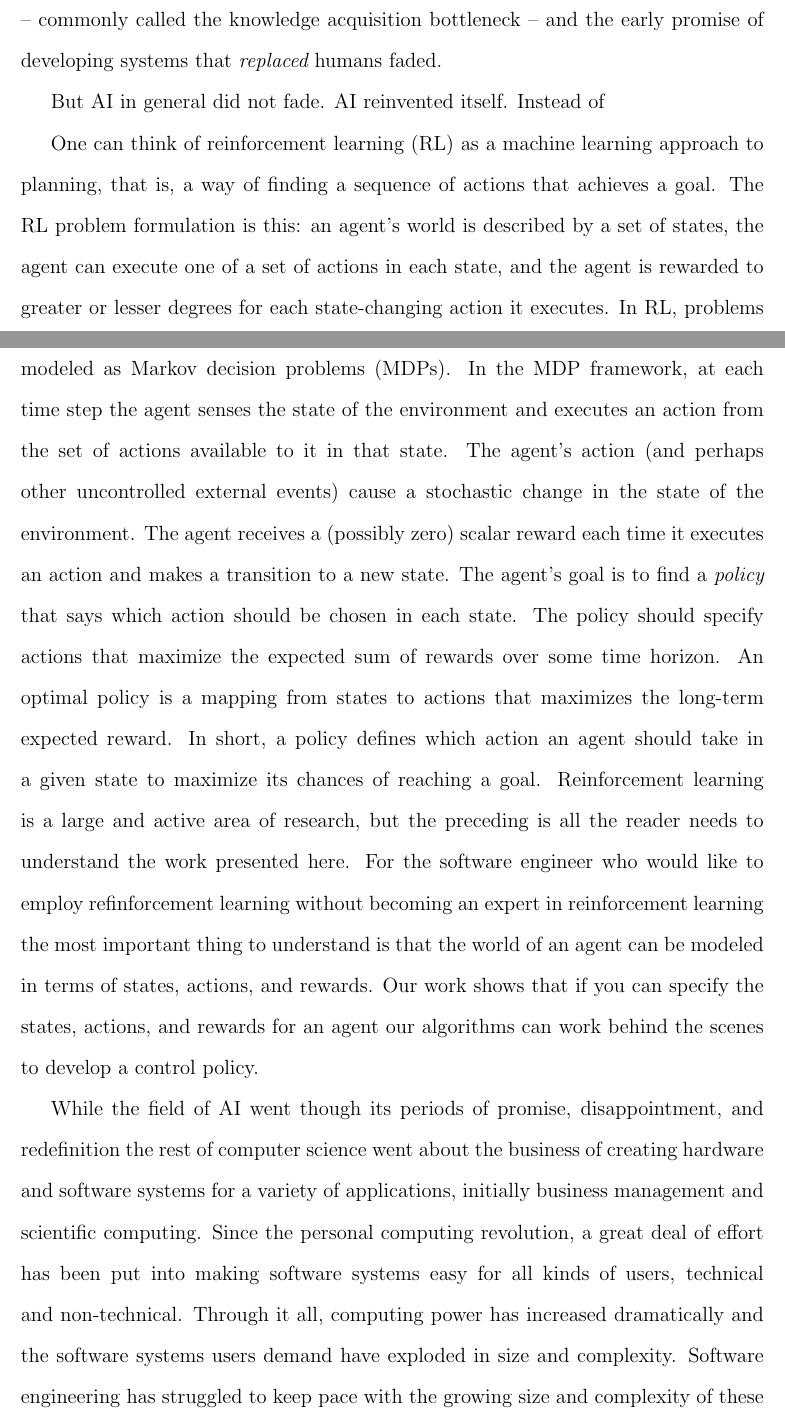
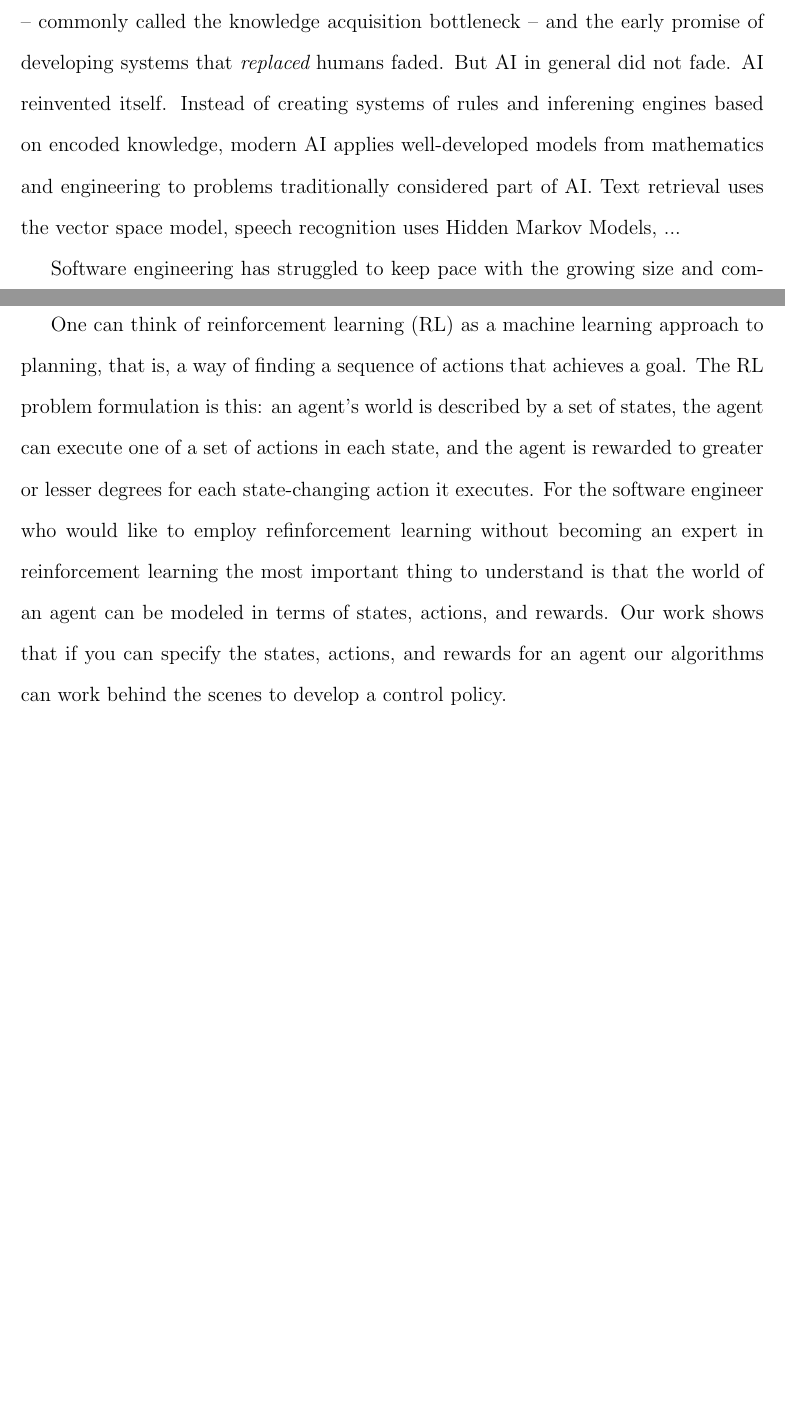
Before and after one commit to dr-cs/dissertation, a LaTeX thesis (simpkins-dissertation.tex, which reads introduction.tex): two parts of pages 17 and 18 of 96, joined at a grey line, cut so that both start at the same text, the shorter picture padded with empty space. Compiled offline with pdfLaTeX.

Commit message:
Introduction almost done

```diff
--- a/introduction.tex
+++ b/introduction.tex
@@ -4,15 +4,12 @@ This chapter sets the stage for the work presented in this dissertation, an over
 
 \section{The Promise of AI and the Challenges of Software Engineering}
 
-Artificial intelligence was one of the first grand promises of computing. Almost as soon as the field of computer science was born the pioneers of AI were promising machines that could think and act like humans within the ``visible future.'' Early research in AI focused on machines that could ``think'' like humans and employed symbolic computation to create constraint solvers, planners, and exert systems that used truth maintenance systems. We had computer programs that solved algebra equations, found paths, played games, and diagnosed illnesses based on user-reported symptoms. But symbolic, or knowlege-based AI hit a bottleneck in the late 1980s -- commonly called the knowledge acquisition bottleneck -- and the early promise of developing systems that {\it replaced} humans faded.
+Artificial intelligence was one of the first grand promises of computing. Almost as soon as the field of computer science was born the pioneers of AI were promising machines that could think and act like humans within the ``visible future.'' Early research in AI focused on machines that could ``think'' like humans and employed symbolic computation to create constraint solvers, planners, and exert systems that used truth maintenance systems. We had computer programs that solved algebra equations, found paths, played games, and diagnosed illnesses based on user-reported symptoms. But symbolic, or knowlege-based AI hit a bottleneck in the late 1980s -- commonly called the knowledge acquisition bottleneck -- and the early promise of developing systems that {\it replaced} humans faded. But AI in general did not fade. AI reinvented itself. Instead of creating systems of rules and inferening engines based on encoded knowledge, modern AI applies well-developed models from mathematics and engineering to problems traditionally considered part of AI. Text retrieval uses the vector space model, speech recognition uses Hidden Markov Models, ...
 
-But AI in general did not fade. AI reinvented itself. Instead of
+Software engineering has struggled to keep pace with the growing size and complexity of the systems. Over time the field of software engineering, both in academia and industry, has developed a well-defined set of practices and design guidelines that result in software systems that are maintainable, reliable and extensible. Programming languages have been the primary means by which research in software engineering and formal computer science has been brought to bear for the working programmer. From structured programming to object-oriented programming to powerful modern type systems, important advances in computing research have real impact when they are incorporated as features in practical programming languages. In the same way that, say, formal methods are used by the modern programmer in the form of static type systems without requiring the programmer to know much about formal methods, AFABL's goal is to allow the programmer to use reinforcement learning without knowing much about reinforcement learning algorithms.
 
-One can think of reinforcement learning (RL) as a machine learning approach to planning, that is, a way of finding a sequence of actions that achieves a goal.  The RL problem formulation is this: an agent's world is described by a set of states, the agent can execute one of a set of actions in each state, and the agent is rewarded to greater or lesser degrees for each state-changing action it executes. In RL, problems of decision-making by agents interacting with uncertain environments are usually modeled as Markov decision problems (MDPs). In the MDP framework, at each time step the agent senses the state of the environment and executes an action from the set of actions available to it in that state. The agent's action (and perhaps other uncontrolled external events) cause a stochastic change in the state of the environment. The agent receives a (possibly zero) scalar reward each time it executes an action and makes a transition to a new state. The agent's goal is to find a {\it policy} that says which action should be chosen in each state.  The policy should specify actions that maximize the expected sum of rewards over some time horizon. An optimal policy is a mapping from states to actions that maximizes the long-term expected reward.  In short, a policy defines which action an agent should take in a given state to maximize its chances of reaching a goal.  Reinforcement learning is a large and active area of research, but the preceding is all the reader needs to understand the work presented here. For the software engineer who would like to employ refinforcement learning without becoming an expert in reinforcement learning the most important thing to understand is that the world of an agent can be modeled in terms of states, actions, and rewards. Our work shows that if you can specify the states, actions, and rewards for an agent our algorithms can work behind the scenes to develop a control policy.
+One can think of reinforcement learning (RL) as a machine learning approach to planning, that is, a way of finding a sequence of actions that achieves a goal.  The RL problem formulation is this: an agent's world is described by a set of states, the agent can execute one of a set of actions in each state, and the agent is rewarded to greater or lesser degrees for each state-changing action it executes. For the software engineer who would like to employ refinforcement learning without becoming an expert in reinforcement learning the most important thing to understand is that the world of an agent can be modeled in terms of states, actions, and rewards. Our work shows that if you can specify the states, actions, and rewards for an agent our algorithms can work behind the scenes to develop a control policy.
 
-While the field of AI went though its periods of promise, disappointment, and redefinition the rest of computer science went about the business of creating hardware and software systems for a variety of applications, initially business management and scientific computing.  Since the personal computing revolution, a great deal of effort has been put into making software systems easy for all kinds of users, technical and non-technical.  Through it all, computing power has increased dramatically and the software systems users demand have exploded in size and complexity.  Software engineering has struggled to keep pace with the growing size and complexity of these systems. Today the field of software engineering, both in academia and industry, has developed a well-defined set of practices and design guidelines that result in software systems that are maintainable, reliable and extensible.
-
-Programming languages have been the primary means by which research in software engineering and formal computer science has been brought to bear for the working programmer. From structured programming to object-oriented programming to powerful modern type systems, important advances in computing research have real impact when they are incorporated as features in practical programming languages. In the same way that, say, formal methods are used by the modern programmer in the form of static type systems without requiring the programmer to know much about formal methods, AFABL's goal is to allow the programmer to use reinforcement learning without knowing much about reinforcement learning algorithms.
 
 \section{Contributions}
 
```
Also changed, not shown: introduction.tex (2 more changed lines).
